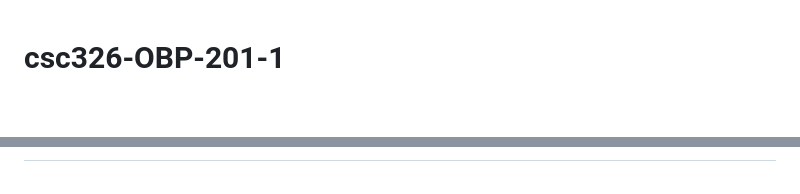
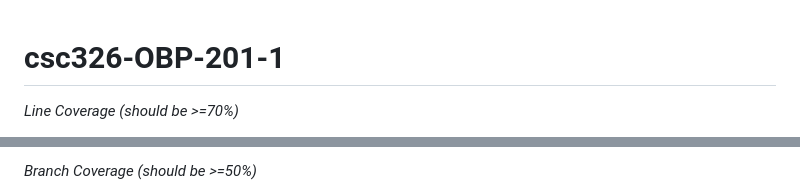
Before and after one commit to sahwork21/CoffeeMaker, a Markdown page: README.md, 2 parts joined by grey strips. Rendered like a GitHub page; blank space fills up the shorter version.

```diff
--- a/README.md
+++ b/README.md
@@ -1,3 +1,4 @@
 # csc326-OBP-201-1
 
+*Line Coverage (should be >=70%)*
 
@@ -4,2 +6,3 @@
 
+*Branch Coverage (should be >=50%)*
 
```
Also changed, not shown: other parts of README.md (+2 -0 lines).
